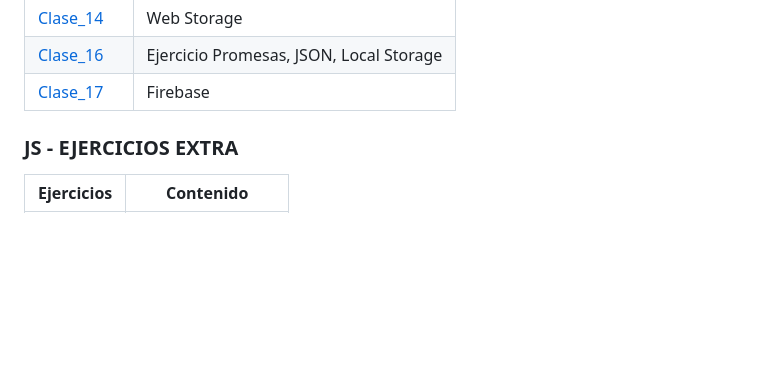
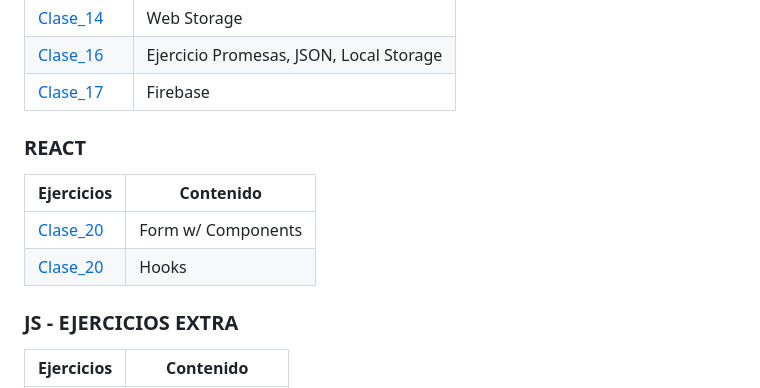
Before and after one commit to MarcoApunto/desarrolloWeb, a Markdown page: README.md, the part around one of its changes. Rendered like a GitHub page; blank space fills up the shorter version.

```diff
--- a/README.md
+++ b/README.md
@@ -58,6 +58,13 @@ Curso Desarrollo de Apps con Tecnología Web - Campus Digital San Blas
 | [Clase_16](./JavaScript/ejercicios-clase16/)                | Ejercicio Promesas, JSON, Local Storage  |
 | [Clase_17](./JavaScript/ejercicios-clase17/)                | Firebase                                 |
 
+### REACT
+
+| Ejercicios                                                                             | Contenido          |
+| -------------------------------------------------------------------------------------- | ------------------ |
+| [Clase_20](https://github.com/MarcoApunto/react-ejercicios/tree/main/ejercicios/form)  | Form w/ Components |
+| [Clase_20](https://github.com/MarcoApunto/react-ejercicios/tree/main/ejercicios/hooks) | Hooks              |
+
 
 ### JS - EJERCICIOS EXTRA
 
```
Also changed, not shown: other parts of README.md (+1 -1 lines).
